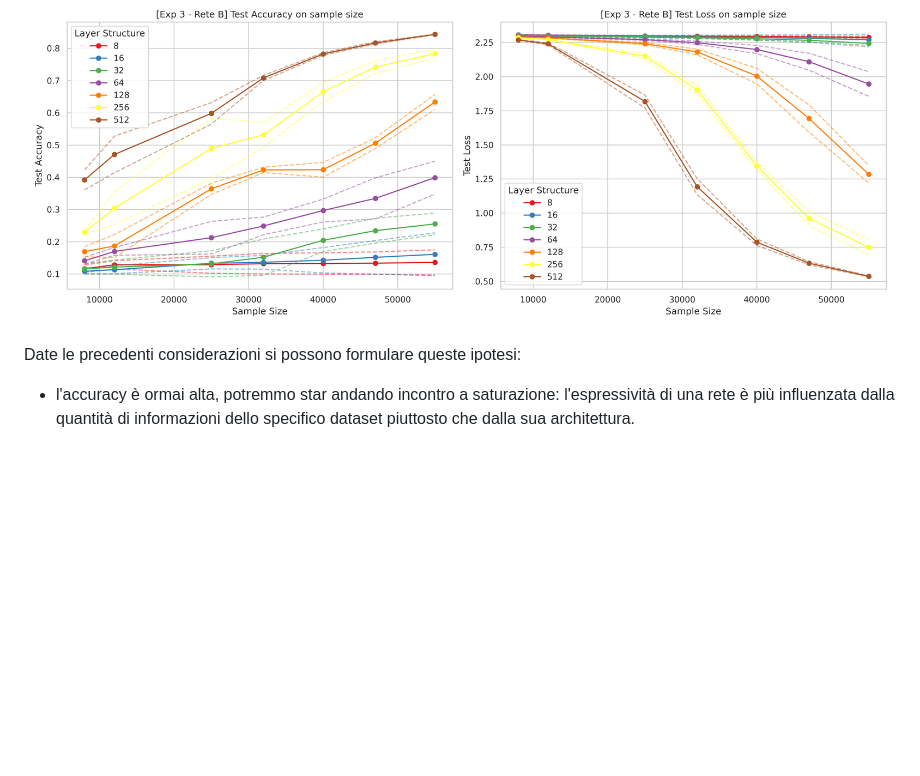
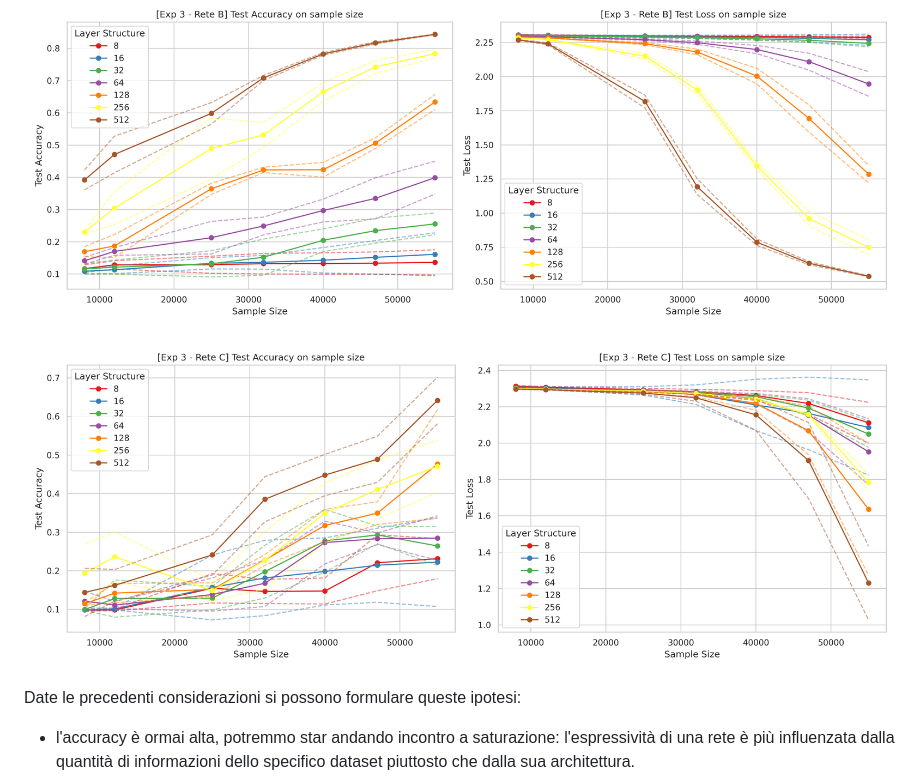
Before and after one commit to WrongMedal/Th_Sample_Complexity, a Markdown page: Grafici_risultati/Osservazioni.md, the part around the change. Rendered like a GitHub page; blank space fills up the shorter version.

Commit message:
Add Exp3 Rete C Accuracy/Loss image to observations
Added a new image for 'Exp3 Rete C Accuracy/Loss' to observations.

```diff
--- a/Grafici_risultati/Osservazioni.md
+++ b/Grafici_risultati/Osservazioni.md
@@ -105,6 +105,8 @@ Inoltre possiamo osservare che nel caso layer_512 le performance sono molto simi
 
 ![Exp3 Rete B Accuracy/Loss on sample_size](https://github.com/WrongMedal/Th_Sample_Complexity/blob/main/Grafici_risultati/Exp3_ReteB_Accuracy_Loss.png)
 
+![Exp3 Rete C Accuracy/Loss on sample_size](https://github.com/WrongMedal/Th_Sample_Complexity/blob/main/Grafici_risultati/Exp3_ReteC_Accuracy_Loss.png)
+
 Date le precedenti considerazioni si possono formulare queste ipotesi:
 * l'accuracy è ormai alta, potremmo star andando incontro a saturazione: l'espressività di una rete è più influenzata dalla quantità di informazioni dello specifico dataset piuttosto che dalla sua architettura.
 * le due perfomance si avvicinano grazie al contributo dei pesi non addestrabili di B.
```
